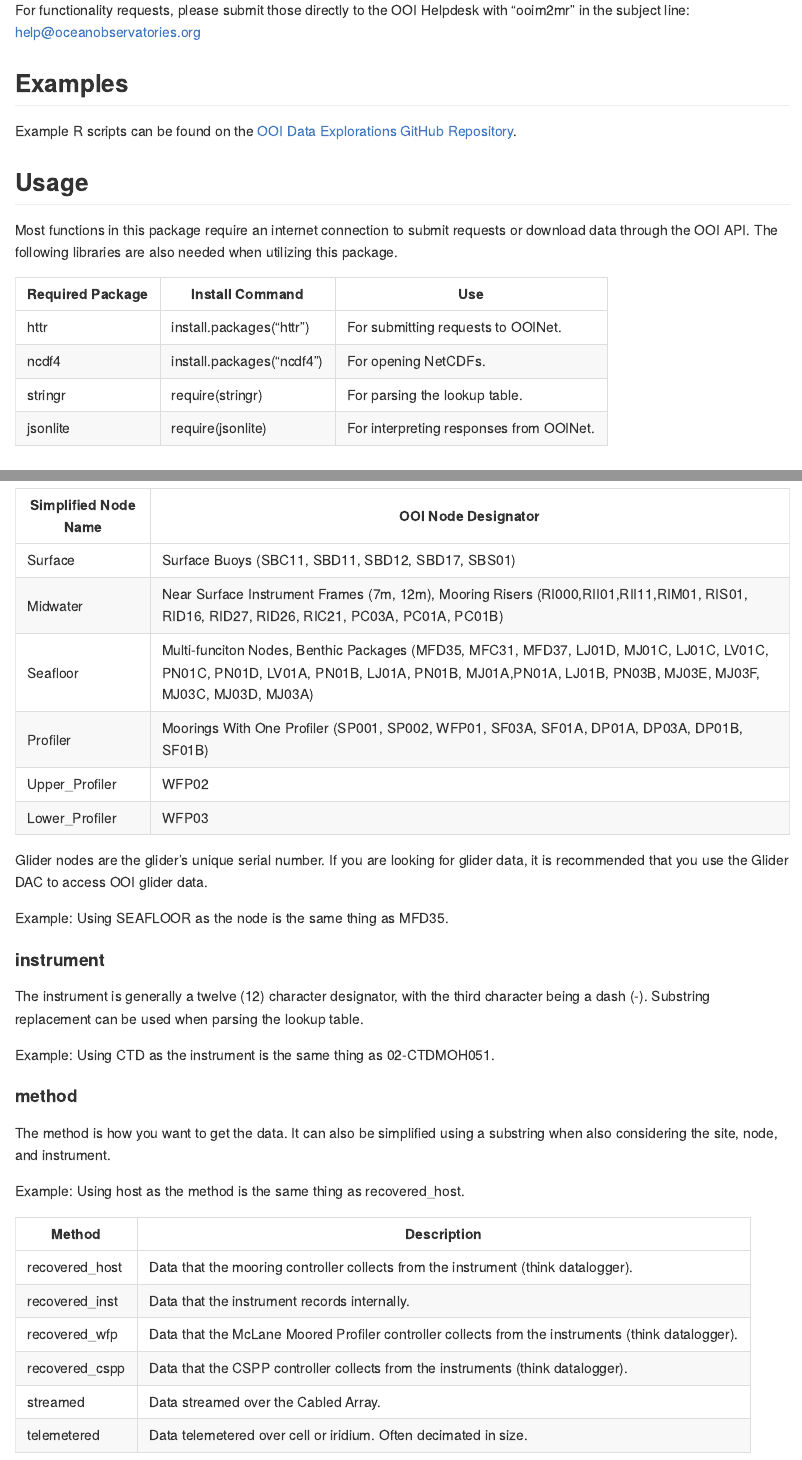
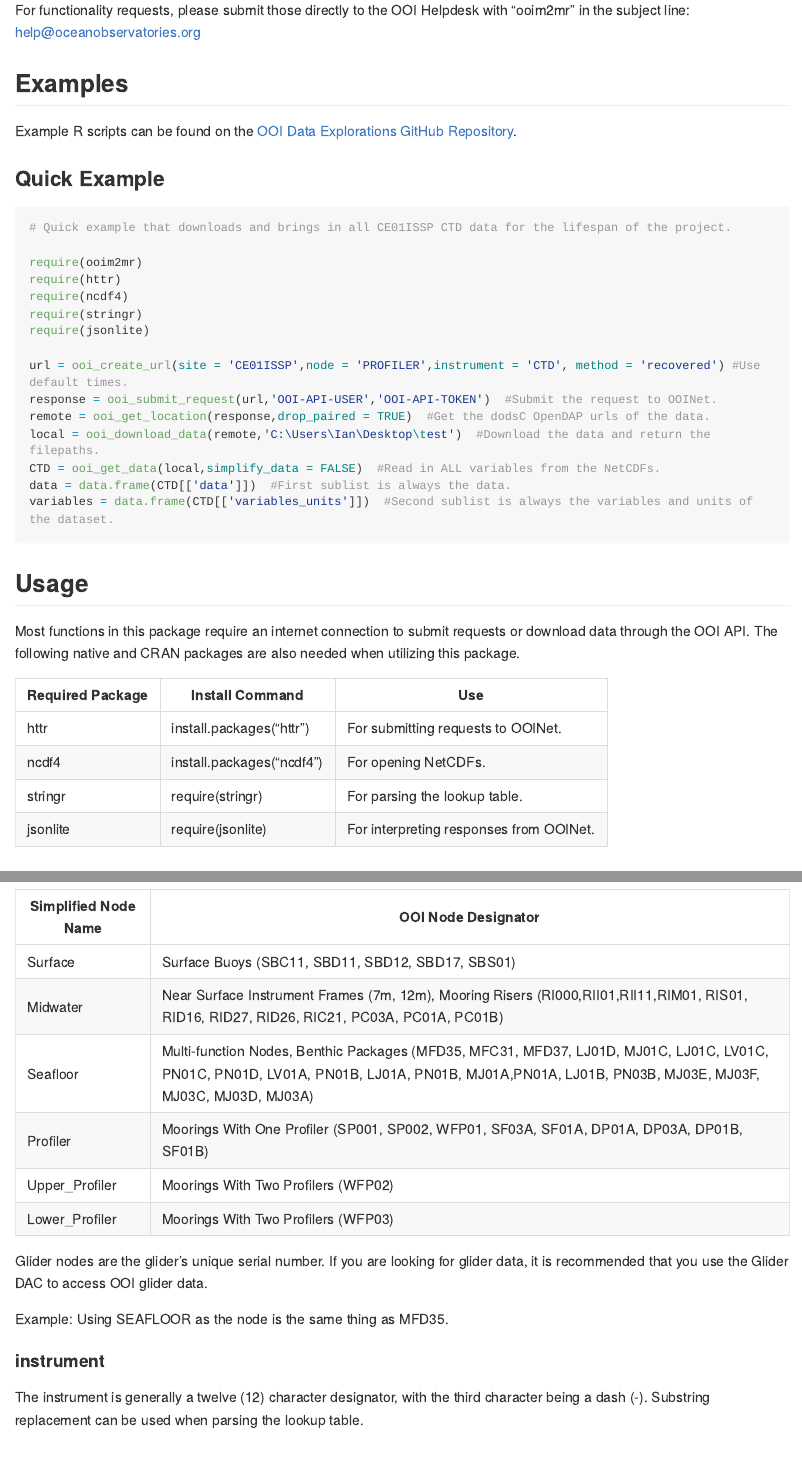
Before and after one commit to IanTBlack/ooim2mr, an R Markdown document (README.Rmd): the page in a window 1100 px wide, from 930 px down, and a second part further down, joined at a grey line. The pictures show the output file README.md that the author committed with the source, drawn offline in the style of GitHub; long lines of code are wrapped; badge pictures from the web are left out.

Commit message:
Fixed errors in README.

````diff
--- a/README.Rmd
+++ b/README.Rmd
@@ -42,9 +40,30 @@
 ## Examples
 Example R scripts can be found on the [OOI Data Explorations GitHub Repository](https://github.com/oceanobservatories/ooi-data-explorations/tree/master/R).
 
+### Quick Example
+
+```{r,eval = FALSE}
+# Quick example that downloads and brings in all CE01ISSP CTD data for the lifespan of the project.
+
+require(ooim2mr)
+require(httr)
+require(ncdf4)
+require(stringr)
+require(jsonlite)
+
+url = ooi_create_url(site = 'CE01ISSP',node = 'PROFILER',instrument = 'CTD', method = 'recovered') #Use default times.
+response = ooi_submit_request(url,'OOI-API-USER','OOI-API-TOKEN')  #Submit the request to OOINet.
+remote = ooi_get_location(response,drop_paired = TRUE)  #Get the dodsC OpenDAP urls of the data.
+local = ooi_download_data(remote,'C:\Users\Ian\Desktop\test')  #Download the data and return the filepaths.
+CTD = ooi_get_data(local,simplify_data = FALSE)  #Read in ALL variables from the NetCDFs.
+data = data.frame(CTD[['data']])  #First sublist is always the data.
+variables = data.frame(CTD[['variables_units']])  #Second sublist is always the variables and units of the dataset.
+```
+
+
 
 ## Usage
-Most functions in this package require an internet connection to submit requests or download data through the OOI API. The following libraries are also needed when utilizing this package.
+Most functions in this package require an internet connection to submit requests or download data through the OOI API. The following native and CRAN packages are also needed when utilizing this package.
 
 | Required Package | Install Command | Use |
 | -------------------- | ------------------- | ------------------- |
@@ -131,10 +150,10 @@
 | -------------------- | ------------------- |
 | Surface | Surface Buoys (SBC11, SBD11, SBD12, SBD17, SBS01) |
 | Midwater | Near Surface Instrument Frames (7m, 12m), Mooring Risers (RI000,RII01,RII11,RIM01, RIS01, RID16, RID27, RID26, RIC21, PC03A, PC01A, PC01B) |
-| Seafloor | Multi-funciton Nodes, Benthic Packages (MFD35, MFC31, MFD37, LJ01D, MJ01C, LJ01C, LV01C, PN01C, PN01D, LV01A, PN01B, LJ01A, PN01B, MJ01A,PN01A, LJ01B, PN03B, MJ03E, MJ03F, MJ03C, MJ03D, MJ03A) |
+| Seafloor | Multi-function Nodes, Benthic Packages (MFD35, MFC31, MFD37, LJ01D, MJ01C, LJ01C, LV01C, PN01C, PN01D, LV01A, PN01B, LJ01A, PN01B, MJ01A,PN01A, LJ01B, PN03B, MJ03E, MJ03F, MJ03C, MJ03D, MJ03A) |
 | Profiler | Moorings With One Profiler (SP001, SP002, WFP01, SF03A, SF01A, DP01A, DP03A, DP01B, SF01B) |
-| Upper_Profiler | WFP02 |
-| Lower_Profiler | WFP03 |
+| Upper_Profiler | Moorings With Two Profilers (WFP02) |
+| Lower_Profiler | Moorings With Two Profilers (WFP03) |
 
 Glider nodes are the glider's unique serial number. If you are looking for glider data, it is recommended that you use the Glider DAC to access OOI glider data.
 
@@ -143,7 +162,7 @@
 #### instrument
 The instrument is generally a twelve (12) character designator, with the third character being a dash (-). Substring replacement can be used when parsing the lookup table.
 
-Example: Using CTD as the instrument is the same thing as 02-CTDMOH051.
+Example: Using 051 as the instrument is the same thing as 02-CTDMOH051.
 
 #### method
 The method is how you want to get the data. It can also be simplified using a substring when also considering the site, node, and instrument.
````
Also changed, not shown: README.md, README.Rmd (9 more changed lines).
